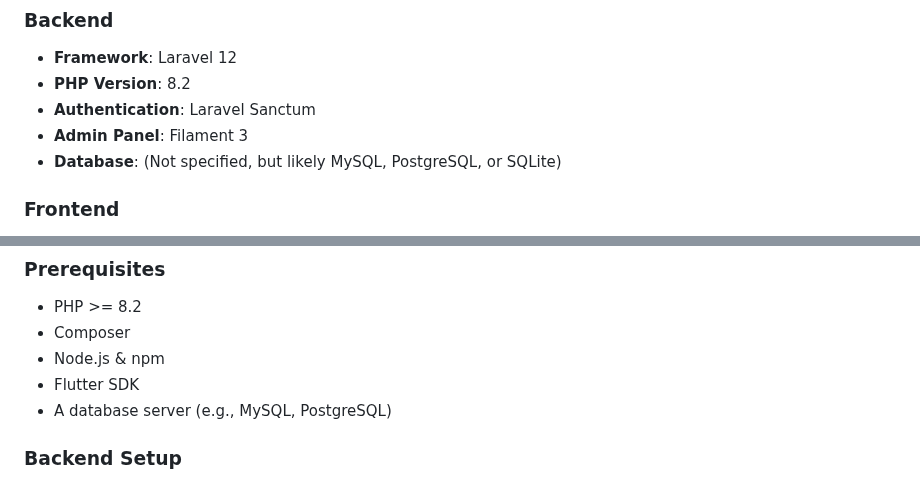
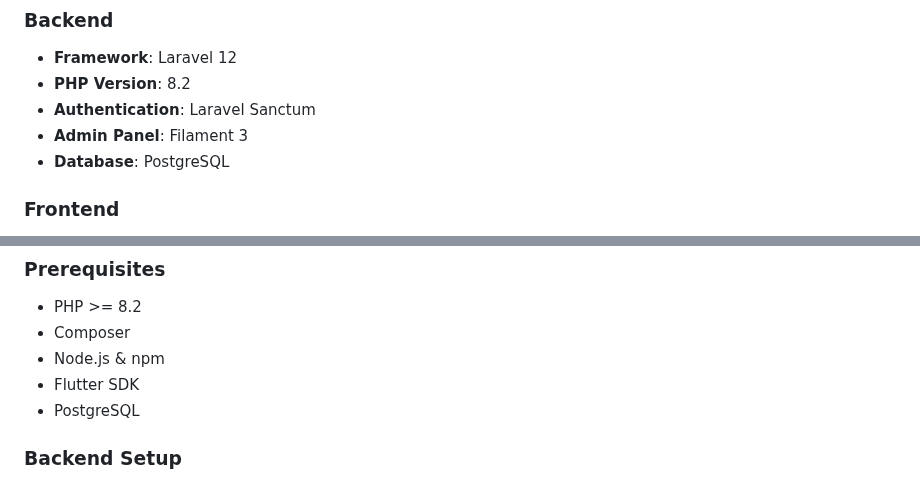
Before and after one commit to Ycrafts/Local_Services_Aggregator_System, a Markdown page: README.md, 2 parts joined by grey strips. GitHub-like rendering.

```diff
--- a/README.md
+++ b/README.md
@@ -61,7 +61,7 @@ This is a full-stack application that serves as a platform for aggregating local
 -   **PHP Version**: 8.2
 -   **Authentication**: Laravel Sanctum
 -   **Admin Panel**: Filament 3
--   **Database**: (Not specified, but likely MySQL, PostgreSQL, or SQLite)
+-   **Database**: PostgreSQL
 
 ### Frontend
 -   **Framework**: Flutter 3
@@ -145,7 +145,7 @@ A summary of the main API endpoints. All protected routes require `auth:sanctum`
 -   Composer
 -   Node.js & npm
 -   Flutter SDK
--   A database server (e.g., MySQL, PostgreSQL)
+-   PostgreSQL
 
 ### Backend Setup
 1.  Navigate to the `backend` directory: `cd backend`
```
